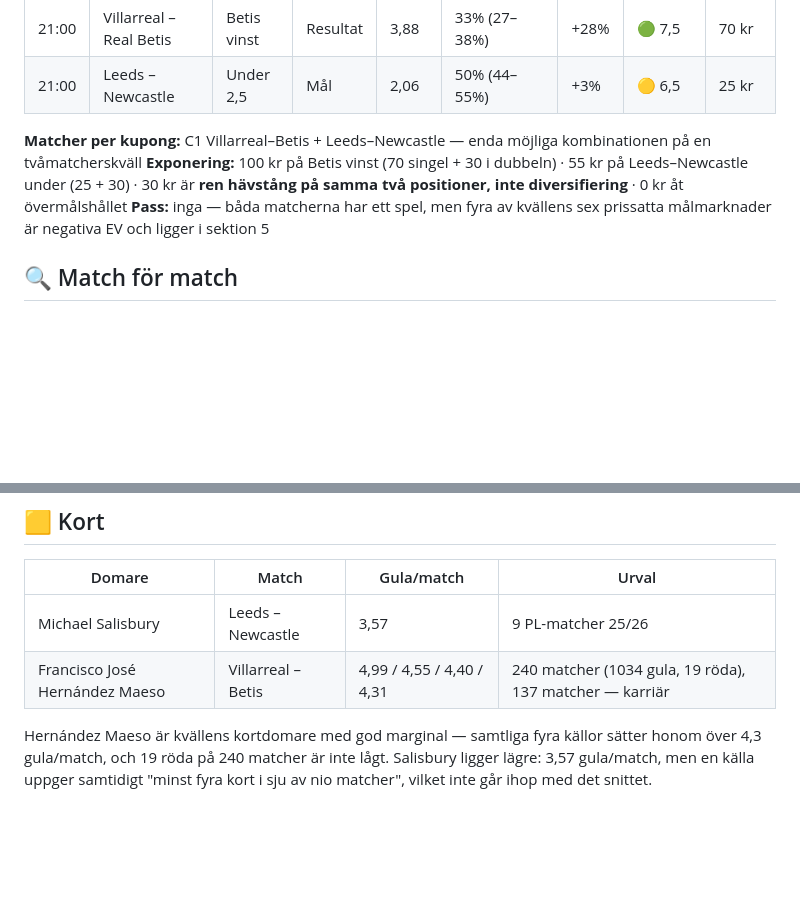
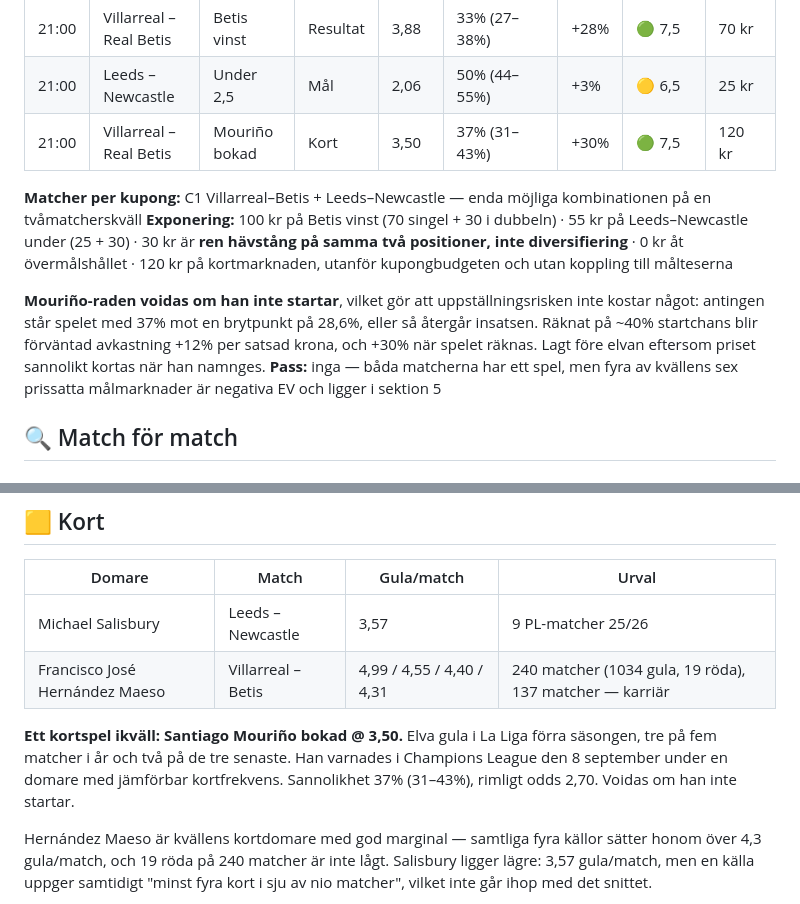
Before and after one commit to ja1984/bet-bot, a Markdown page: predictions/2026-09-14-PREMIER-LEAGUE-LA-LIGA.md, 2 parts joined by grey strips. Drawn GitHub-style; blank space fills up the shorter version.

Commit message:
Update prediction: 2026-09-14-PREMIER-LEAGUE-LA-LIGA.md

```diff
--- a/predictions/2026-09-14-PREMIER-LEAGUE-LA-LIGA.md
+++ b/predictions/2026-09-14-PREMIER-LEAGUE-LA-LIGA.md
@@ -27,9 +27,12 @@ Två matcher i standardligorna, båda med avspark 21:00 svensk tid.
 |---|---|---|---|---|---|---|---|---|
 | 21:00 | Villarreal – Real Betis | Betis vinst | Resultat | 3,88 | 33% (27–38%) | +28% | 🟢 7,5 | 70 kr |
 | 21:00 | Leeds – Newcastle | Under 2,5 | Mål | 2,06 | 50% (44–55%) | +3% | 🟡 6,5 | 25 kr |
+| 21:00 | Villarreal – Real Betis | Mouriño bokad | Kort | 3,50 | 37% (31–43%) | +30% | 🟢 7,5 | 120 kr |
 
 **Matcher per kupong:** C1 Villarreal–Betis + Leeds–Newcastle — enda möjliga kombinationen på en tvåmatcherskväll
-**Exponering:** 100 kr på Betis vinst (70 singel + 30 i dubbeln) · 55 kr på Leeds–Newcastle under (25 + 30) · 30 kr är **ren hävstång på samma två positioner, inte diversifiering** · 0 kr åt övermålshållet
+**Exponering:** 100 kr på Betis vinst (70 singel + 30 i dubbeln) · 55 kr på Leeds–Newcastle under (25 + 30) · 30 kr är **ren hävstång på samma två positioner, inte diversifiering** · 0 kr åt övermålshållet · 120 kr på kortmarknaden, utanför kupongbudgeten och utan koppling till målteserna
+
+**Mouriño-raden voidas om han inte startar**, vilket gör att uppställningsrisken inte kostar något: antingen står spelet med 37% mot en brytpunkt på 28,6%, eller så återgår insatsen. Räknat på ~40% startchans blir förväntad avkastning +12% per satsad krona, och +30% när spelet räknas. Lagt före elvan eftersom priset sannolikt kortas när han namnges.
 **Pass:** inga — båda matcherna har ett spel, men fyra av kvällens sex prissatta målmarknader är negativa EV och ligger i sektion 5
 
 ## 🔍 Match för match
@@ -119,6 +122,8 @@ Ayoze Pérez och Gerard Moreno startar på topp i den förväntade 4-4-2:an. Ing
 | Michael Salisbury | Leeds – Newcastle | 3,57 | 9 PL-matcher 25/26 |
 | Francisco José Hernández Maeso | Villarreal – Betis | 4,99 / 4,55 / 4,40 / 4,31 | 240 matcher (1034 gula, 19 röda), 137 matcher — karriär |
 
+**Ett kortspel ikväll: Santiago Mouriño bokad @ 3,50.** Elva gula i La Liga förra säsongen, tre på fem matcher i år och två på de tre senaste. Han varnades i Champions League den 8 september under en domare med jämförbar kortfrekvens. Sannolikhet 37% (31–43%), rimligt odds 2,70. Voidas om han inte startar.
+
 Hernández Maeso är kvällens kortdomare med god marginal — samtliga fyra källor sätter honom över 4,3 gula/match, och 19 röda på 240 matcher är inte lågt. Salisbury ligger lägre: 3,57 gula/match, men en källa uppger samtidigt "minst fyra kort i sju av nio matcher", vilket inte går ihop med det snittet.
 
 **Inget kortspel rekommenderas.** Varken bookmakerns linje eller lagens egna kort per match gick att hämta i dag, och utan båda går valet mellan matchtotal och lagtotal inte att göra. Ett pris får inte uppskattas.
```
